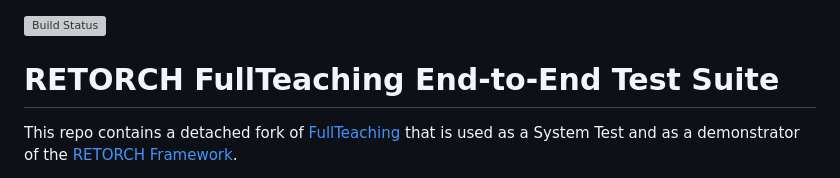
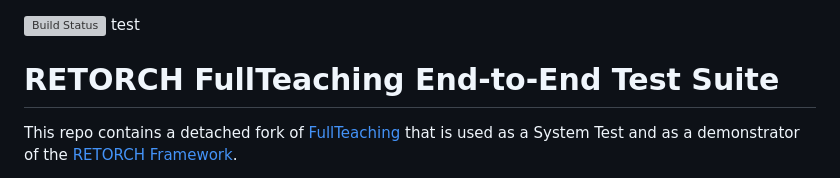
Before and after one commit to giis-uniovi/retorch-st-fullteaching, a Markdown page: README.md, the part around the change. GitHub-like rendering; grey boxes are pictures that could not be loaded.

Commit message:
Test hooks

```diff
--- a/README.md
+++ b/README.md
@@ -1,5 +1,5 @@
 [![Build Status](https://github.com/giis-uniovi/retorch-st-fullteaching/actions/workflows/build.yml/badge.svg)](https://github.com/giis-uniovi/retorch-st-fullteaching/actions)
-
+test
 # RETORCH FullTeaching End-to-End Test Suite
 
 This repo contains a detached fork of
```
